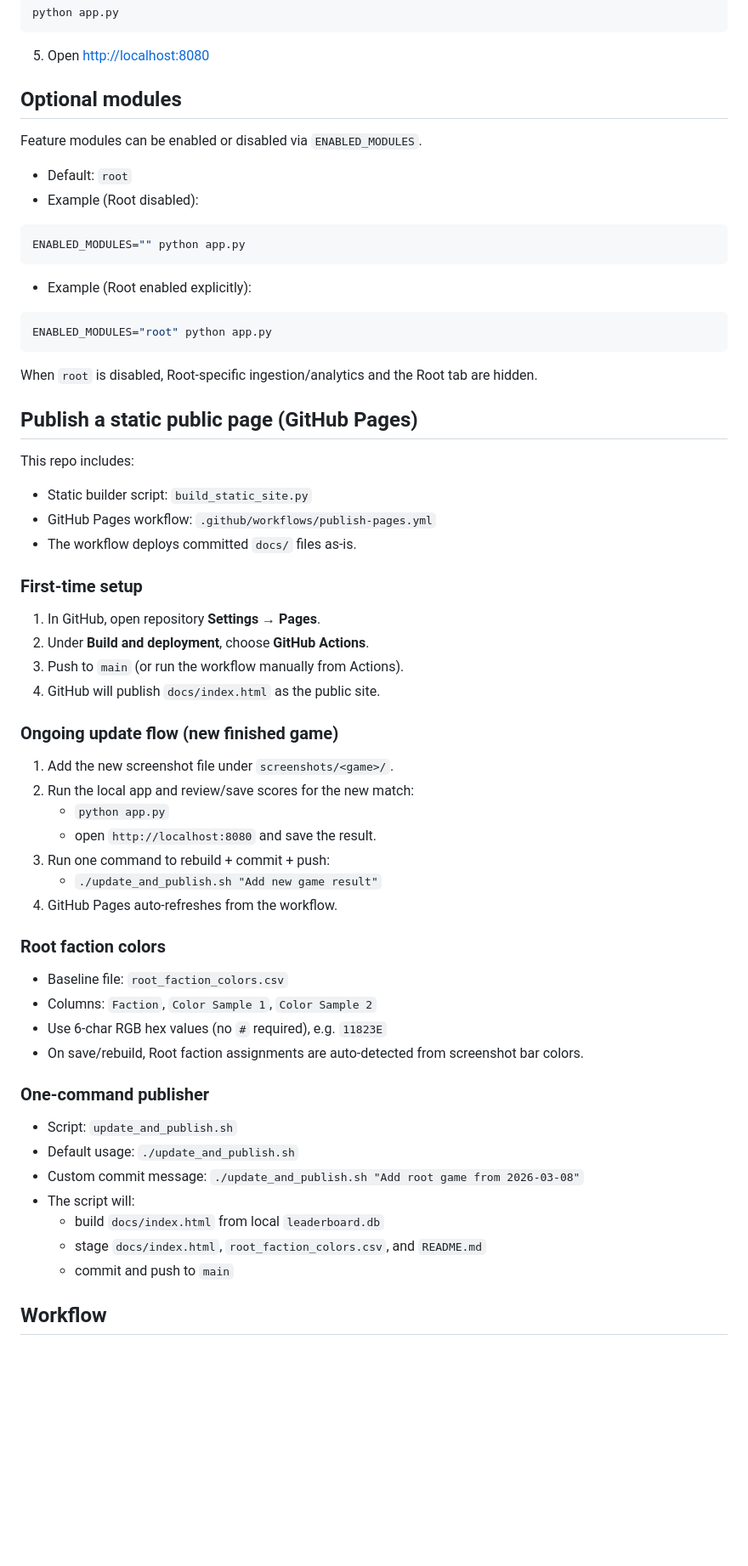
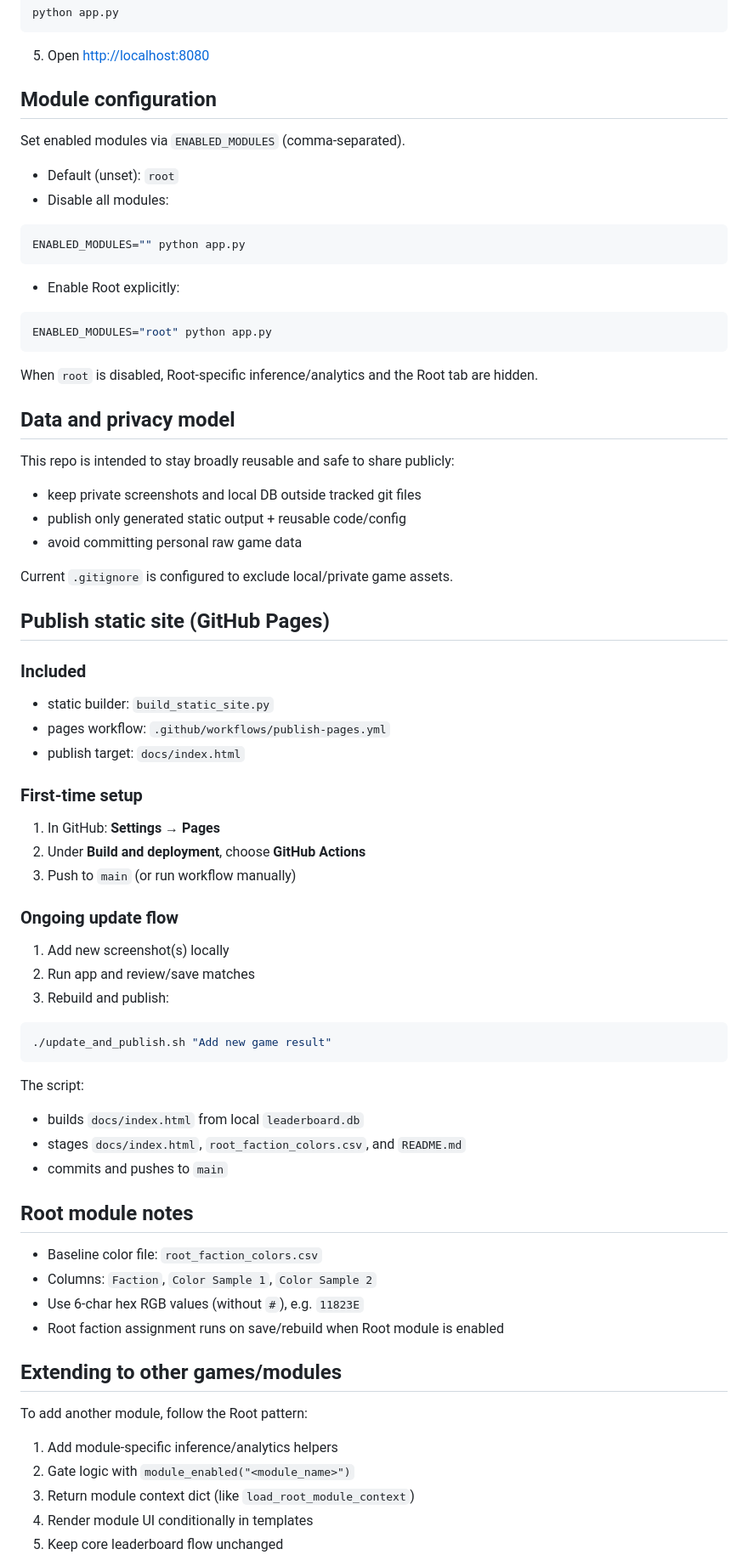
Before and after one commit to chrisleader/boardgame-leaderboard, a Markdown page: README.md, the part around one of its changes. Shown at 85% size. GitHub-like rendering; blank space fills up the shorter version.

Commit message:
Refresh README for modular architecture and public reuse

````diff
--- a/README.md
+++ b/README.md
@@ -38,66 +58,79 @@ python app.py
 
 5. Open [http://localhost:8080](http://localhost:8080)
 
-## Optional modules
+## Module configuration
 
-Feature modules can be enabled or disabled via `ENABLED_MODULES`.
+Set enabled modules via `ENABLED_MODULES` (comma-separated).
 
-- Default: `root`
-- Example (Root disabled):
+- Default (unset): `root`
+- Disable all modules:
 
 ```bash
 ENABLED_MODULES="" python app.py
 ```
 
-- Example (Root enabled explicitly):
+- Enable Root explicitly:
 
 ```bash
 ENABLED_MODULES="root" python app.py
 ```
 
-When `root` is disabled, Root-specific ingestion/analytics and the Root tab are hidden.
+When `root` is disabled, Root-specific inference/analytics and the Root tab are hidden.
 
-## Publish a static public page (GitHub Pages)
+## Data and privacy model
 
-This repo includes:
+This repo is intended to stay broadly reusable and safe to share publicly:
 
-- Static builder script: `build_static_site.py`
-- GitHub Pages workflow: `.github/workflows/publish-pages.yml`
-- The workflow deploys committed `docs/` files as-is.
+- keep private screenshots and local DB outside tracked git files
+- publish only generated static output + reusable code/config
+- avoid committing personal raw game data
+
+Current `.gitignore` is configured to exclude local/private game assets.
+
+## Publish static site (GitHub Pages)
+
+### Included
+
+- static builder: `build_static_site.py`
+- pages workflow: `.github/workflows/publish-pages.yml`
+- publish target: `docs/index.html`
 
 ### First-time setup
 
-1. In GitHub, open repository **Settings → Pages**.
-2. Under **Build and deployment**, choose **GitHub Actions**.
-3. Push to `main` (or run the workflow manually from Actions).
-4. GitHub will publish `docs/index.html` as the public site.
+1. In GitHub: **Settings → Pages**
+2. Under **Build and deployment**, choose **GitHub Actions**
+3. Push to `main` (or run workflow manually)
 
-### Ongoing update flow (new finished game)
+### Ongoing update flow
 
-1. Add the new screenshot file under `screenshots/<game>/`.
-2. Run the local app and review/save scores for the new match:
-   - `python app.py`
-   - open `http://localhost:8080` and save the result.
-3. Run one command to rebuild + commit + push:
-   - `./update_and_publish.sh "Add new game result"`
-4. GitHub Pages auto-refreshes from the workflow.
+1. Add new screenshot(s) locally
+2. Run app and review/save matches
+3. Rebuild and publish:
 
-### Root faction colors
+```bash
+./update_and_publish.sh "Add new game result"
+```
 
-- Baseline file: `root_faction_colors.csv`
+The script:
+
+- builds `docs/index.html` from local `leaderboard.db`
+- stages `docs/index.html`, `root_faction_colors.csv`, and `README.md`
+- commits and pushes to `main`
+
+## Root module notes
+
+- Baseline color file: `root_faction_colors.csv`
 - Columns: `Faction`, `Color Sample 1`, `Color Sample 2`
-- Use 6-char RGB hex values (no `#` required), e.g. `11823E`
-- On save/rebuild, Root faction assignments are auto-detected from screenshot bar colors.
+- Use 6-char hex RGB values (without `#`), e.g. `11823E`
+- Root faction assignment runs on save/rebuild when Root module is enabled
 
-### One-command publisher
+## Extending to other games/modules
 
-- Script: `update_and_publish.sh`
-- Default usage: `./update_and_publish.sh`
-- Custom commit message: `./update_and_publish.sh "Add root game from 2026-03-08"`
-- The script will:
-  - build `docs/index.html` from local `leaderboard.db`
-  - stage `docs/index.html`, `root_faction_colors.csv`, and `README.md`
-  - commit and push to `main`
+To add another module, follow the Root pattern:
 
-## Workflow
+1. Add module-specific inference/analytics helpers
+2. Gate logic with `module_enabled("<module_name>")`
+3. Return module context dict (like `load_root_module_context`)
+4. Render module UI conditionally in templates
+5. Keep core leaderboard flow unchanged
 
````
Also changed, not shown: other parts of README.md (+32 -25 lines).
